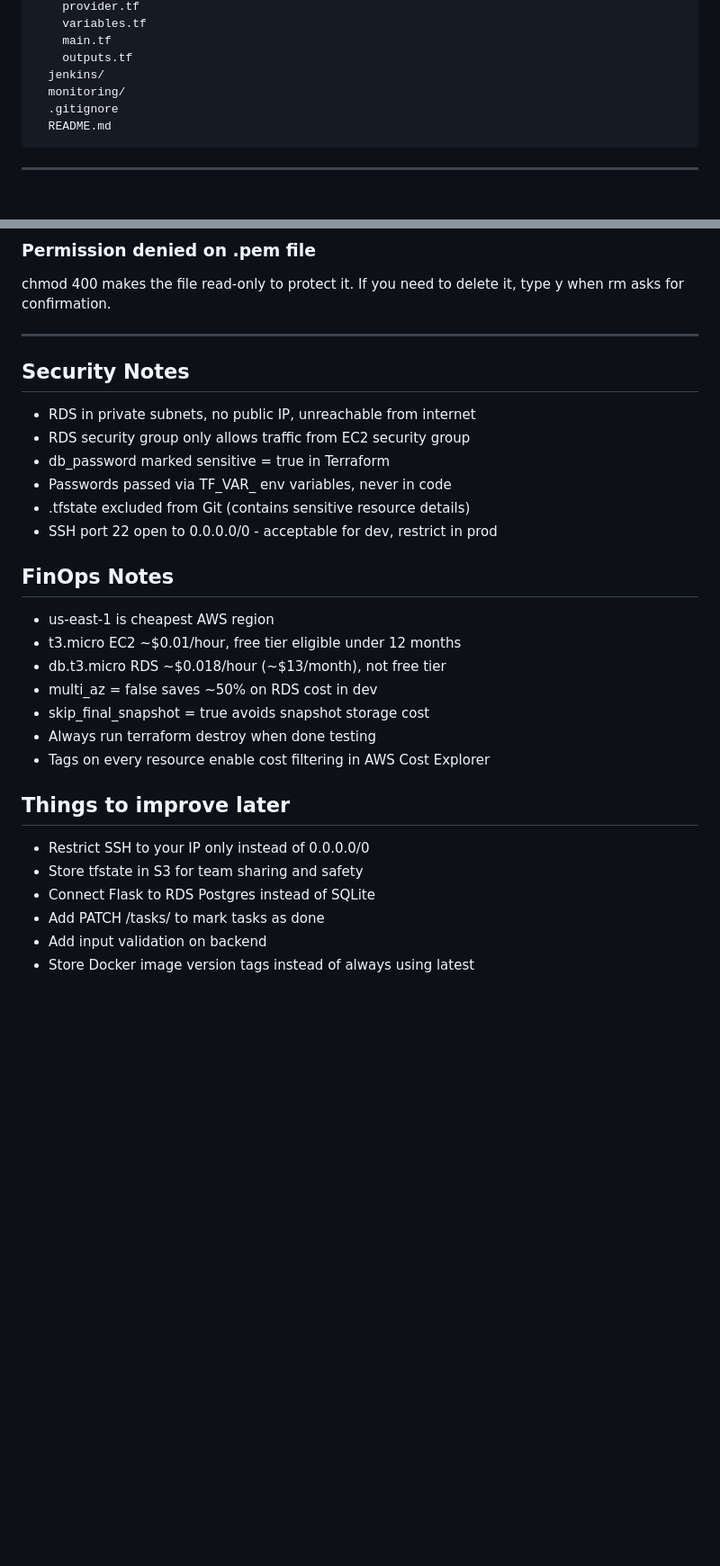
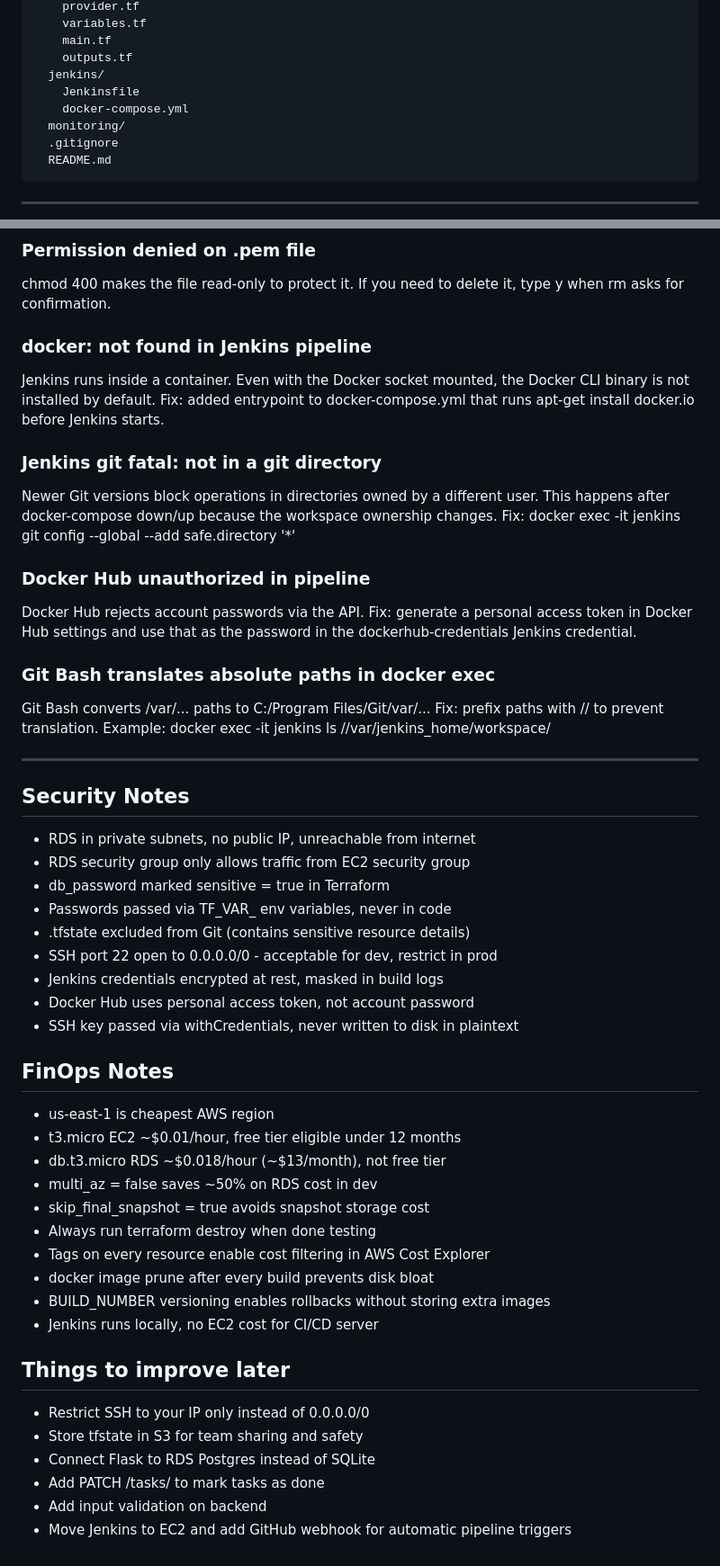
Before and after one commit to Skanderba8/cloudcost-webapp, a Markdown page: README.md, 2 parts joined by grey strips. Shown at 90% size. GitHub-like rendering; blank space fills up the shorter version.

```diff
--- a/README.md
+++ b/README.md
@@ -39,6 +39,8 @@ cloudcost-webapp/
     main.tf
     outputs.tf
   jenkins/
+    Jenkinsfile
+    docker-compose.yml
   monitoring/
   .gitignore
   README.md
@@ -237,6 +292,27 @@ chmod 400 ~/.ssh/cloudcost-keypair.pem
 chmod 400 makes the file read-only to protect it.
 If you need to delete it, type y when rm asks for confirmation.
 
+### docker: not found in Jenkins pipeline
+Jenkins runs inside a container. Even with the Docker socket mounted,
+the Docker CLI binary is not installed by default.
+Fix: added entrypoint to docker-compose.yml that runs apt-get install
+docker.io before Jenkins starts.
+
+### Jenkins git fatal: not in a git directory
+Newer Git versions block operations in directories owned by a different user.
+This happens after docker-compose down/up because the workspace ownership changes.
+Fix: docker exec -it jenkins git config --global --add safe.directory '*'
+
+### Docker Hub unauthorized in pipeline
+Docker Hub rejects account passwords via the API.
+Fix: generate a personal access token in Docker Hub settings and use
+that as the password in the dockerhub-credentials Jenkins credential.
+
+### Git Bash translates absolute paths in docker exec
+Git Bash converts /var/... paths to C:/Program Files/Git/var/...
+Fix: prefix paths with // to prevent translation.
+Example: docker exec -it jenkins ls //var/jenkins_home/workspace/
+
 ---
 
 ## Security Notes
@@ -246,6 +322,9 @@ If you need to delete it, type y when rm asks for confirmation.
 - Passwords passed via TF_VAR_ env variables, never in code
 - .tfstate excluded from Git (contains sensitive resource details)
 - SSH port 22 open to 0.0.0.0/0 - acceptable for dev, restrict in prod
+- Jenkins credentials encrypted at rest, masked in build logs
+- Docker Hub uses personal access token, not account password
+- SSH key passed via withCredentials, never written to disk in plaintext
 
 ## FinOps Notes
 - us-east-1 is cheapest AWS region
@@ -255,6 +334,9 @@ If you need to delete it, type y when rm asks for confirmation.
 - skip_final_snapshot = true avoids snapshot storage cost
 - Always run terraform destroy when done testing
 - Tags on every resource enable cost filtering in AWS Cost Explorer
+- docker image prune after every build prevents disk bloat
+- BUILD_NUMBER versioning enables rollbacks without storing extra images
+- Jenkins runs locally, no EC2 cost for CI/CD server
 
 ## Things to improve later
 - Restrict SSH to your IP only instead of 0.0.0.0/0
@@ -262,4 +344,4 @@ If you need to delete it, type y when rm asks for confirmation.
 - Connect Flask to RDS Postgres instead of SQLite
 - Add PATCH /tasks/<id> to mark tasks as done
 - Add input validation on backend
-- Store Docker image version tags instead of always using latest
+- Move Jenkins to EC2 and add GitHub webhook for automatic pipeline triggers
```
Also changed, not shown: other parts of README.md (+54 -1 lines).
